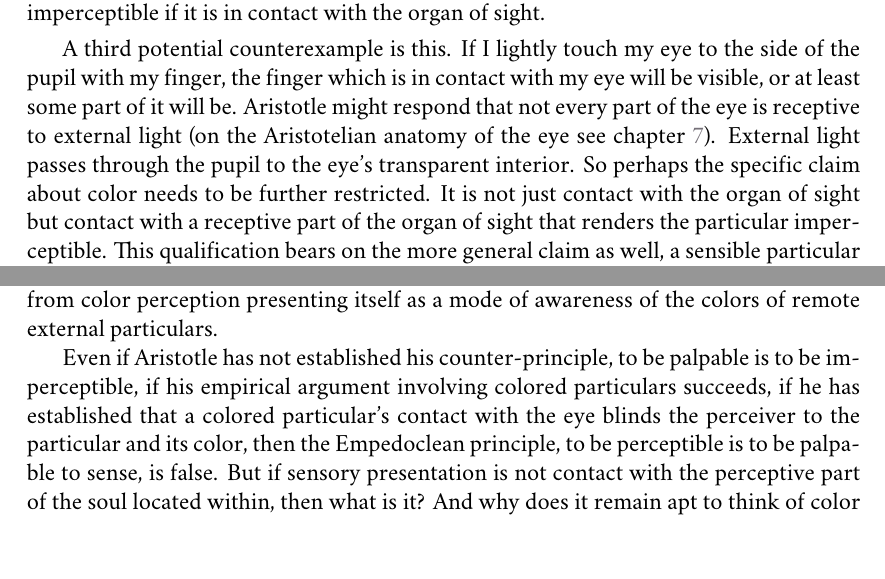
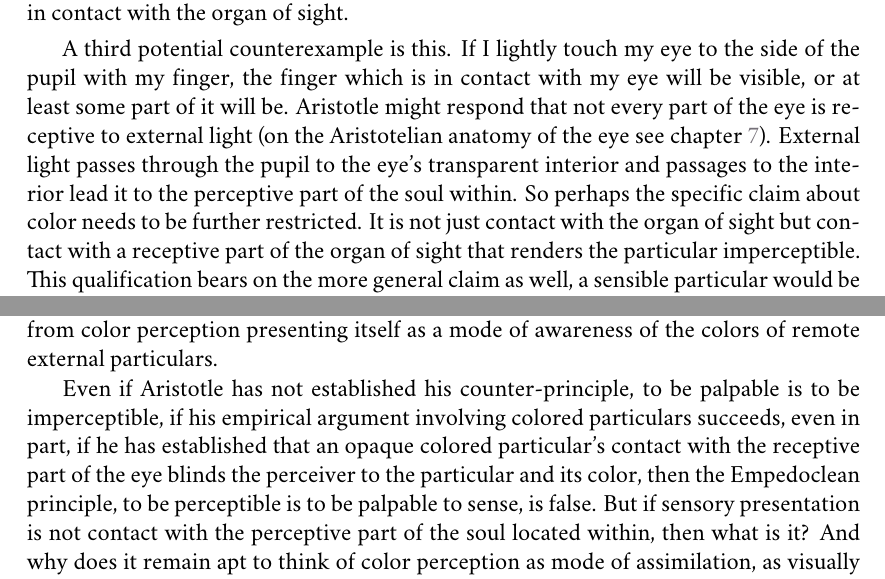
Before and after one commit to PhilGeek/formwithoutmatter, a LaTeX thesis (aristotle.tex, which reads perception_at_a_distance.tex): two parts of pages 45 and 49 of 219, joined at a grey line, cut so that both start at the same text. Compiled offline with XeLaTeX; a missing font is replaced by an installed copy or a similar font.

Commit message:
Fixed wording

```diff
--- a/perception_at_a_distance.tex
+++ b/perception_at_a_distance.tex
@@ -220,7 +220,7 @@ Aristotle's complaint, here, is that equality, understood as complete compositio
 
 How strong is Aristotle's case against the specific claim about color, that a colored particular is imperceptible if it is in contact with the organ of sight? Are there counterexamples to this claim? Do we, for example, see our eyelids when they are closed? One might argue, perhaps under the influence of \citet{Sorensen:2008kx}, that when we close our eyes, and all is dark, the darkness we experience is the back side of our shut eyelids. This is controversial, however (for critical discussion of \citealt{Sorensen:2008kx} see \citealt{Soteriou:2011fk} and \citealt{Phillips:2013ph}).
 
-When it is sufficiently bright out and we close our eyes, we do not experience darkness but rather an expanse of red, due to the blood vessels in our eyelids. This potential counterexample to Aristotle's specific claim about color does better than the first, since there is something that we uncontroversially see. However, it too misfires, though it brings to light an important qualification to the specific claim about color. When it is sufficiently bright and we see red when we shut our eyes, we are seeing through our eyelids. Our eyelids are transparent to some degree, at least to a degree sufficient for strong external light to shine through them. But transparent things are visible (though in cases of perfect transparency they are only visible thanks to the colors of particulars that appear in them and through them). Moreover, visible transparent things may be in contact with the eye, for example, the air or water that we see through. So the specific claim about color must be understood as the claim that an \emph{opaque} colored particular is imperceptible if it is in contact with the organ of sight.
+When it is sufficiently bright out and we close our eyes, we do not experience darkness but rather an expanse of red, due to the blood vessels in our eyelids. This potential counterexample does better than the first, since there is something that we uncontroversially see. However, it too misfires, though seeing that it does brings to light an important qualification to the specific claim about color. When it is sufficiently bright and we see red when we shut our eyes, we are seeing through our eyelids. Our eyelids are transparent to some degree, at least to a degree sufficient for strong external light to shine through them. But transparent things are visible (though in cases of perfect transparency they are only visible thanks to the colors of particulars that appear in them and through them). Moreover, by Aristotle's own lights, visible transparent things may be in contact with the eye, for example, the air or water that we see through. So the specific claim about color must be understood as the claim that an \emph{opaque} colored particular is imperceptible if it is in contact with the organ of sight.
 
-A third potential counterexample is this. If I lightly touch my eye to the side of the pupil with my finger, the finger which is in contact with my eye will be visible, or at least some part of it will be. Aristotle might respond that not every part of the eye is receptive to external light (on the Aristotelian anatomy of the eye see chapter~\ref{cha:the_eye}). External light passes through the pupil to the eye's transparent interior. So perhaps the specific claim about color needs to be further restricted. It is not just contact with the organ of sight but contact with a receptive part of the organ of sight that renders the particular imperceptible. This qualification bears on the more general claim as well, a sensible particular would be imperceptible if it is in contact with the receptive part of the relevant sense organ.
+A third potential counterexample is this. If I lightly touch my eye to the side of the pupil with my finger, the finger which is in contact with my eye will be visible, or at least some part of it will be. Aristotle might respond that not every part of the eye is receptive to external light (on the Aristotelian anatomy of the eye see chapter~\ref{cha:the_eye}). External light passes through the pupil to the eye's transparent interior and passages to the interior lead it to the perceptive part of the soul within. So perhaps the specific claim about color needs to be further restricted. It is not just contact with the organ of sight but contact with a receptive part of the organ of sight that renders the particular imperceptible. This qualification bears on the more general claim as well, a sensible particular would be imperceptible if it is in contact with the receptive part of the relevant sense organ.
 
@@ -262,7 +262,7 @@ There may, however, be a further aspect of Aristotle's case. Aristotle's belabor
 
 Even if Aristotle's cases against the Empedoclean principle does not have the depth that it aspires to, even if Aristotle has not established his counter-principle, to be palpable is to be imperceptible, as long as the specific claim about color is true, as long as contact with a colored particular precludes perception of the particular and its color, then the falsity of the Empedoclean principle, to be perceptible is to be palpable to sense, is established. What is more, Empedoclean puzzlement, in its original form, arose specifically about color vision. Sight seems to present the perceiver with the colors of remote external particulars, but how could this be if what it is for something to be perceptible is for it to be palpable to sense? Showing that the Empedoclean principle fails of color perception is philosophically significant, since Empedoclean puzzlement, in its original form, arises from color perception presenting itself as a mode of awareness of the colors of remote external particulars.
 
-Even if Aristotle has not established his counter-principle, to be palpable is to be imperceptible, if his empirical argument involving colored particulars succeeds, if he has established that a colored particular's contact with the eye blinds the perceiver to the particular and its color, then the Empedoclean principle, to be perceptible is to be palpable to sense, is false. But if sensory presentation is not contact with the perceptive part of the soul located within, then what is it? And why does it remain apt to think of color perception as mode of assimilation, as visually taking in the colors arrayed in the scene before one? While Empedoclean puzzlement, in its original form, may have been dispensed with, the questions that subsequently arise are grounds for residual puzzlement.
+Even if Aristotle has not established his counter-principle, to be palpable is to be imperceptible, if his empirical argument involving colored particulars succeeds, even in part, if he has established that an opaque colored particular's contact with the receptive part of the eye blinds the perceiver to the particular and its color, then the Empedoclean principle, to be perceptible is to be palpable to sense, is false. But if sensory presentation is not contact with the perceptive part of the soul located within, then what is it? And why does it remain apt to think of color perception as mode of assimilation, as visually taking in the colors arrayed in the scene before one? While Empedoclean puzzlement, in its original form, may have been dispensed with, the questions that subsequently arise are grounds for residual puzzlement.
 
 % section against_the_empedoclean_principle (end)
 
```
Also changed, not shown: perception_at_a_distance.tex (2 more changed lines).
